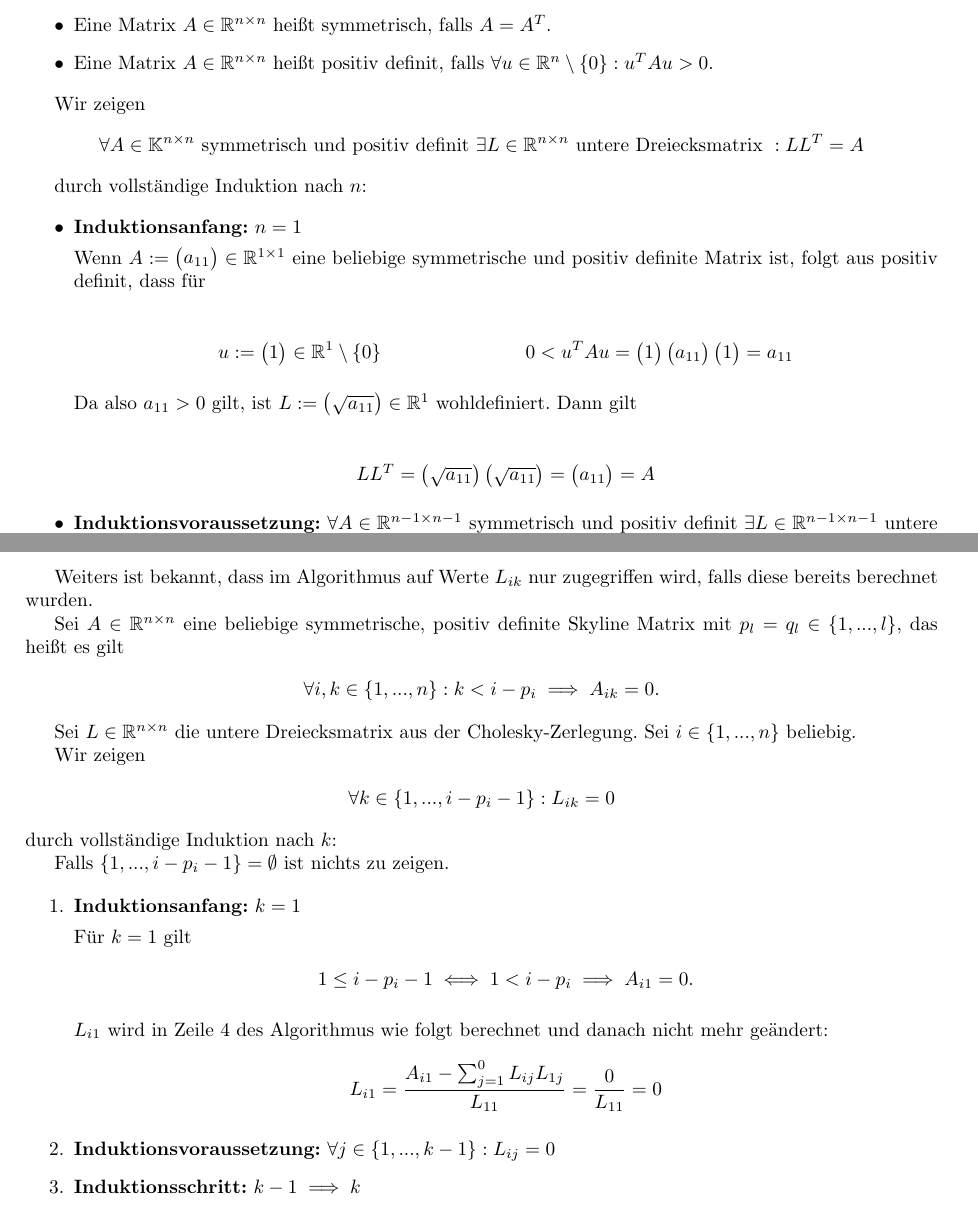
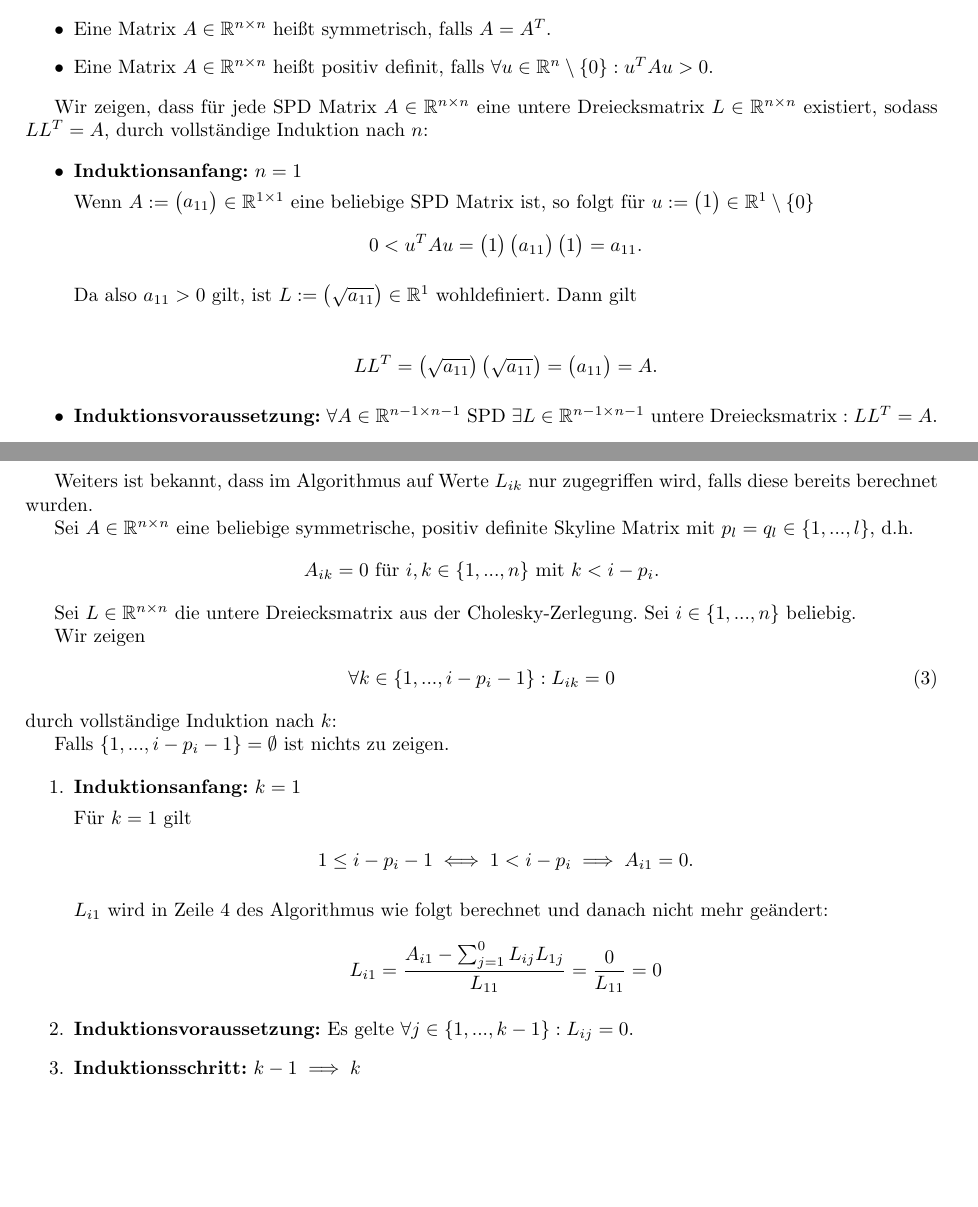
Before and after one commit to idahoenigmann/numerical_analysis_final_project, a LaTeX document (document.tex): two parts of pages 6 and 8 of 16, joined at a grey line, cut so that both start at the same text, the shorter picture padded with empty space. Compiled offline with pdfLaTeX.

Commit message:
improvements in section 2

```diff
--- a/document.tex
+++ b/document.tex
@@ -188,30 +188,22 @@ Beweisen Sie, dass das Cholesky-Verfahren genau dann wohldefiniert ist (d.h. es
 		\item Eine Matrix $A \in \mathbb{R}^{n\times n}$ heißt positiv definit, falls $\forall u \in \mathbb{R}^n\setminus\{0\}: u^T A u > 0$.
 	\end{itemize}
 
-	Wir zeigen
-	\begin{align*}
-		\forall A \in \mathbb{K}^{n\times n} \text{ symmetrisch und positiv definit } \exists L \in \mathbb{R}^{n\times n} \text{ untere Dreiecksmatrix } : LL^T=A
-	\end{align*}
-
-	 durch vollständige Induktion nach $n$:
+	Wir zeigen, dass für jede SPD Matrix $A \in \mathbb{R}^{n\times n}$ eine untere Dreiecksmatrix $L \in \mathbb{R}^{n\times n}$ existiert, sodass $LL^T=A$, durch vollständige Induktion nach $n$:
 
 	\begin{itemize}
 		\item \textbf{Induktionsanfang:} $n=1$
 
 		Wenn $A := \begin{pmatrix}
 			a_{11}
-		\end{pmatrix} \in \mathbb{R}^{1\times 1}$ eine beliebige symmetrische und positiv definite Matrix ist, folgt aus positiv definit, dass für
-
+		\end{pmatrix} \in \mathbb{R}^{1\times 1}$ eine beliebige SPD Matrix ist, so folgt für $u := \begin{pmatrix} 1 \end{pmatrix} \in \mathbb{R}^1 \setminus\{0\}$
 		\begin{align*}
-			u := \begin{pmatrix}
-				1
-			\end{pmatrix} \in \mathbb{R}^1 \setminus\{0\} && 0 < u^TAu = \begin{pmatrix}
+			0 < u^TAu = \begin{pmatrix}
 				1
 			\end{pmatrix} \begin{pmatrix}
 				a_{11}
 			\end{pmatrix} \begin{pmatrix}
 				1
-			\end{pmatrix} = a_{11}
+			\end{pmatrix} = a_{11}.
 		\end{align*}
 
 		Da also $a_{11} > 0$ gilt, ist $L := \begin{pmatrix}
@@ -225,10 +217,10 @@ Beweisen Sie, dass das Cholesky-Verfahren genau dann wohldefiniert ist (d.h. es
 				\sqrt{a_{11}}
 			\end{pmatrix} = \begin{pmatrix}
 				a_{11}
-			\end{pmatrix} = A
+			\end{pmatrix} = A.
 		\end{align*}
 
-		\item \textbf{Induktionsvoraussetzung:} $\forall A \in \mathbb{R}^{n - 1 \times n - 1}$ symmetrisch und positiv definit $\exists L \in \mathbb{R}^{n - 1\times n - 1}$ untere Dreiecksmatrix $:LL^T=A$.
+		\item \textbf{Induktionsvoraussetzung:} $\forall A \in \mathbb{R}^{n - 1 \times n - 1}$ SPD $\exists L \in \mathbb{R}^{n - 1\times n - 1}$ untere Dreiecksmatrix $:LL^T=A$.
 
 		\item \textbf{Induktionsschritt:} $n-1 \implies n$
 
@@ -330,17 +324,17 @@ Beweisen Sie, dass die Besetzungsstruktur der Cholesky-Zerlegung der Skyline-Mat
 
 	Weiters ist bekannt, dass im Algorithmus auf Werte $L_{ik}$ nur zugegriffen wird, falls diese bereits berechnet wurden.
 
-	Sei $A \in \mathbb{R}^{n\times n}$ eine beliebige symmetrische, positiv definite Skyline Matrix mit $p_l = q_l \in \{1, ..., l\}$, das heißt es gilt
+	Sei $A \in \mathbb{R}^{n\times n}$ eine beliebige symmetrische, positiv definite Skyline Matrix mit $p_l = q_l \in \{1, ..., l\}$, d.h.
 	\begin{align*}
-		\forall i, k \in \{1, ..., n\}: k < i - p_i \implies A_{ik} = 0.
+		A_{ik} = 0 \text{ für } i,k \in \{1, ..., n\} \text{ mit } k < i - p_i.
 	\end{align*}
 
 	Sei $L \in \mathbb{R}^{n\times n}$ die untere Dreiecksmatrix aus der Cholesky-Zerlegung. Sei $i \in \{1, ..., n\}$ beliebig.
 
 	Wir zeigen
-	\begin{align*}
+	\begin{align}
 		\forall k \in \{1, ..., i - p_i - 1\}: L_{ik} = 0
-	\end{align*}
+	\end{align}
 	durch vollständige Induktion nach $k$:
 
 	Falls $\{1, ..., i - p_i - 1\} = \emptyset$ ist nichts zu zeigen.
@@ -358,7 +352,7 @@ Beweisen Sie, dass die Besetzungsstruktur der Cholesky-Zerlegung der Skyline-Mat
 			L_{i1} = \frac{A_{i1} - \sum_{j=1}^{0}L_{ij}L_{1j}}{L_{11}} = \frac{0}{L_{11}} = 0
 		\end{align*}
 
-		\item \textbf{Induktionsvoraussetzung:} $\forall j \in \{1, ..., k - 1\}: L_{ij} = 0$
+		\item \textbf{Induktionsvoraussetzung:} Es gelte $\forall j \in \{1, ..., k - 1\}: L_{ij} = 0$.
 
 		\item \textbf{Induktionsschritt:} $k-1 \implies k$
 
```
Also changed, not shown: document.pdf, document.tex (16 more changed lines).
